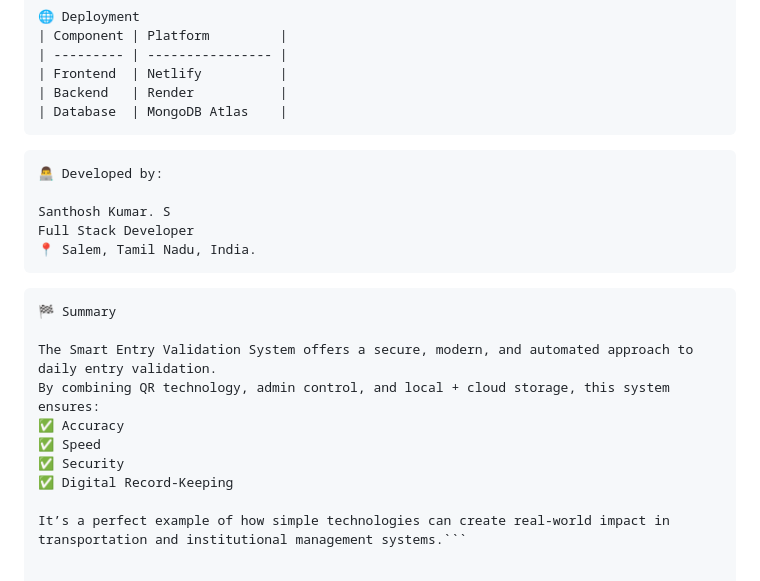
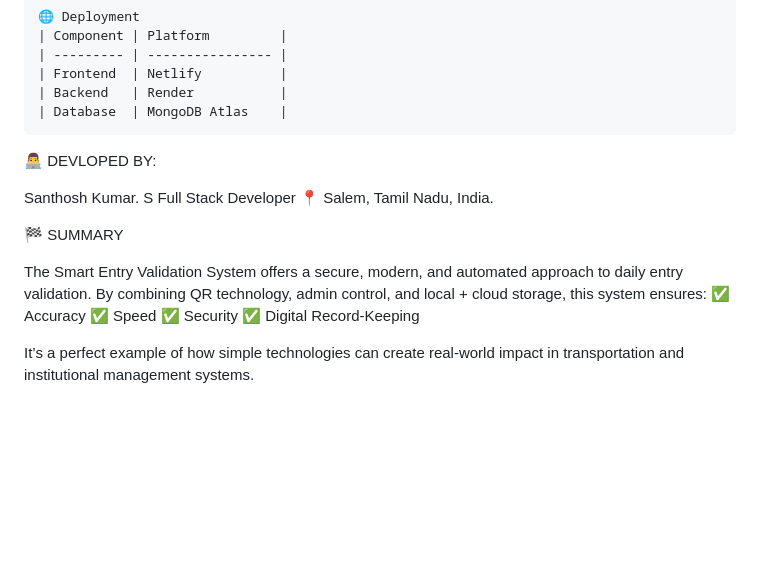
Before and after one commit to santhosh-000/smart-entry-validation, a Markdown page: README.md, the part around the change printed below. Drawn GitHub-style; blank space fills up the shorter version.

````diff
--- a/README.md
+++ b/README.md
@@ -233,16 +233,15 @@ Smart Entry Validation/
 | Database  | MongoDB Atlas    |
 ```
 
-```
-👨‍💻 Developed by:
+
+👨‍💻 DEVLOPED BY:
 
 Santhosh Kumar. S
 Full Stack Developer
 📍 Salem, Tamil Nadu, India.
-```
 
-```
-🏁 Summary
+
+🏁 SUMMARY
 
 The Smart Entry Validation System offers a secure, modern, and automated approach to daily entry validation.
 By combining QR technology, admin control, and local + cloud storage, this system ensures:
@@ -251,4 +250,4 @@ By combining QR technology, admin control, and local + cloud storage, this syste
 ✅ Security
 ✅ Digital Record-Keeping
 
-It’s a perfect example of how simple technologies can create real-world impact in transportation and institutional management systems.```
+It’s a perfect example of how simple technologies can create real-world impact in transportation and institutional management systems.
````
Also changed, not shown: other parts of README.md (+11 -11 lines).
